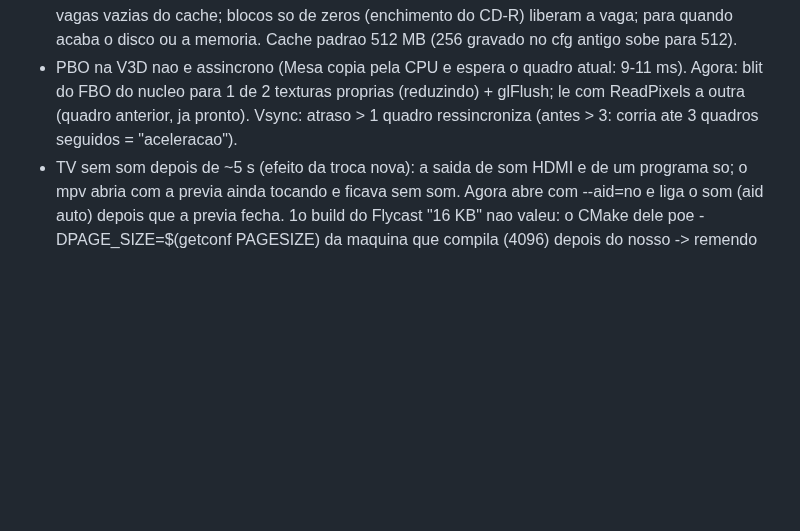
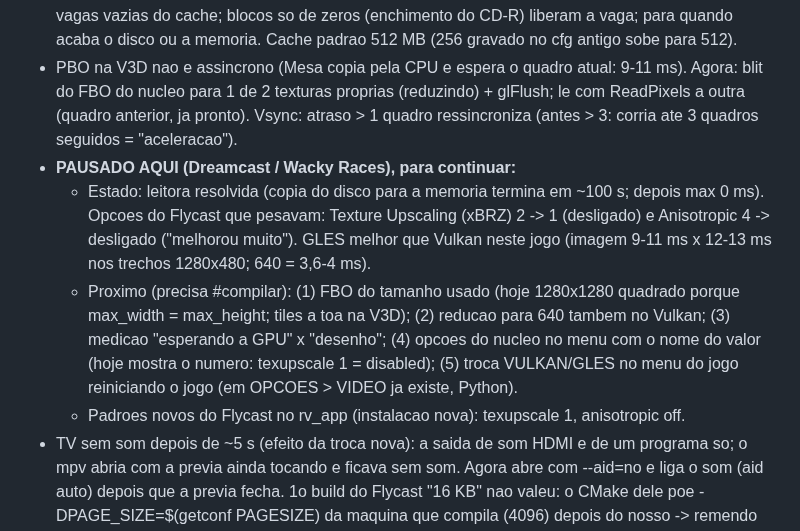
Before and after one commit to Kyllemn/PS2TVCRT, a Markdown page: retrovolt-pi/DESIGN.md, the part around the change. Rendered like a GitHub page; blank space fills up the shorter version.

Commit message:
DESIGN: estado do Dreamcast guardado para continuar
Co-Authored-By: Claude Opus 5.5 <noreply@anthropic.com>
Claude-Session: https://claude.ai/code/session_013oXuvB1yyyPjaNDGtAhqEA

```diff
--- a/retrovolt-pi/DESIGN.md
+++ b/retrovolt-pi/DESIGN.md
@@ -600,6 +600,17 @@ LOG do Neo Geo CD (R19, 2 discos, sem BIOS):
   Agora: blit do FBO do nucleo para 1 de 2 texturas proprias (reduzindo) + glFlush; le
   com ReadPixels a outra (quadro anterior, ja pronto). Vsync: atraso > 1 quadro
   ressincroniza (antes > 3: corria ate 3 quadros seguidos = "aceleracao").
+- **PAUSADO AQUI (Dreamcast / Wacky Races), para continuar:**
+  - Estado: leitora resolvida (copia do disco para a memoria termina em ~100 s; depois
+    max 0 ms). Opcoes do Flycast que pesavam: Texture Upscaling (xBRZ) 2 -> 1 (desligado)
+    e Anisotropic 4 -> desligado ("melhorou muito"). GLES melhor que Vulkan neste jogo
+    (imagem 9-11 ms x 12-13 ms nos trechos 1280x480; 640 = 3,6-4 ms).
+  - Proximo (precisa #compilar): (1) FBO do tamanho usado (hoje 1280x1280 quadrado porque
+    max_width = max_height; tiles a toa na V3D); (2) reducao para 640 tambem no Vulkan;
+    (3) medicao "esperando a GPU" x "desenho"; (4) opcoes do nucleo no menu com o nome do
+    valor (hoje mostra o numero: texupscale 1 = disabled); (5) troca VULKAN/GLES no menu
+    do jogo reiniciando o jogo (em OPCOES > VIDEO ja existe, Python).
+  - Padroes novos do Flycast no rv_app (instalacao nova): texupscale 1, anisotropic off.
 - TV sem som depois de ~5 s (efeito da troca nova): a saida de som HDMI e de um programa
   so; o mpv abria com a previa ainda tocando e ficava sem som. Agora abre com --aid=no e
   liga o som (aid auto) depois que a previa fecha. 1o build do Flycast "16 KB" nao valeu:
```
